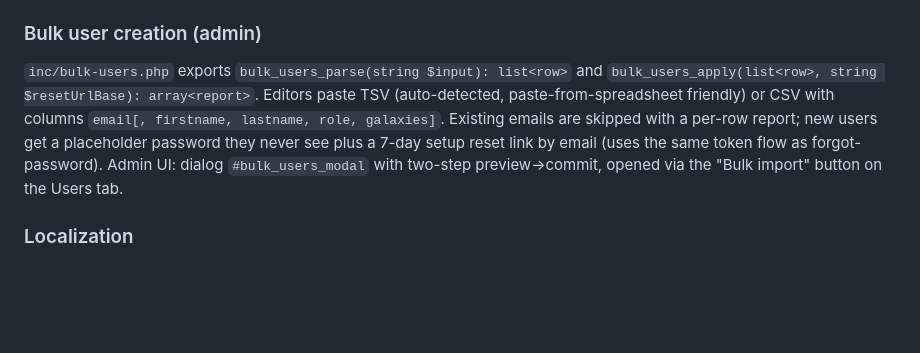
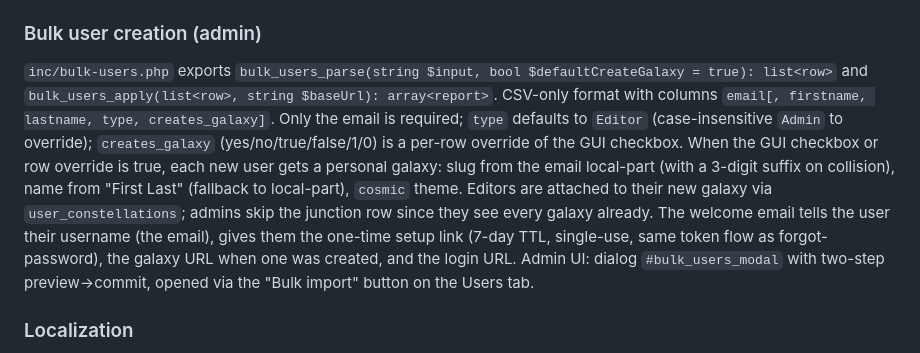
Before and after one commit to theagitist/telaris, a Markdown page: CLAUDE.md, the part around the change. Rendered like a GitHub page; blank space fills up the shorter version.

```diff
--- a/CLAUDE.md
+++ b/CLAUDE.md
@@ -318,7 +318,7 @@ Visitor renderer: `js/pdf-viewer.js` lazy-loads Mozilla **PDF.js** (vendored at
 
 ### Bulk user creation (admin)
 
-`inc/bulk-users.php` exports `bulk_users_parse(string $input): list<row>` and `bulk_users_apply(list<row>, string $resetUrlBase): array<report>`. Editors paste TSV (auto-detected, paste-from-spreadsheet friendly) or CSV with columns `email[, firstname, lastname, role, galaxies]`. Existing emails are skipped with a per-row report; new users get a placeholder password they never see plus a 7-day setup reset link by email (uses the same token flow as forgot-password). Admin UI: dialog `#bulk_users_modal` with two-step preview→commit, opened via the "Bulk import" button on the Users tab.
+`inc/bulk-users.php` exports `bulk_users_parse(string $input, bool $defaultCreateGalaxy = true): list<row>` and `bulk_users_apply(list<row>, string $baseUrl): array<report>`. CSV-only format with columns `email[, firstname, lastname, type, creates_galaxy]`. Only the email is required; `type` defaults to `Editor` (case-insensitive `Admin` to override); `creates_galaxy` (yes/no/true/false/1/0) is a per-row override of the GUI checkbox. When the GUI checkbox or row override is true, each new user gets a personal galaxy: slug from the email local-part (with a 3-digit suffix on collision), name from "First Last" (fallback to local-part), `cosmic` theme. Editors are attached to their new galaxy via `user_constellations`; admins skip the junction row since they see every galaxy already. The welcome email tells the user their username (the email), gives them the one-time setup link (7-day TTL, single-use, same token flow as forgot-password), the galaxy URL when one was created, and the login URL. Admin UI: dialog `#bulk_users_modal` with two-step preview→commit, opened via the "Bulk import" button on the Users tab.
 
 ### Localization
 
```
Also changed, not shown: README.md (+2 -2 lines).
